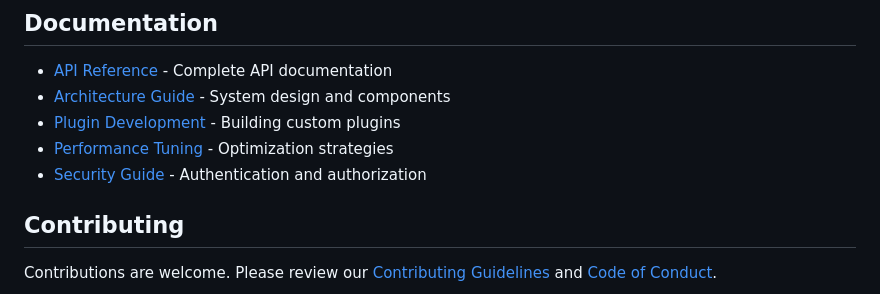
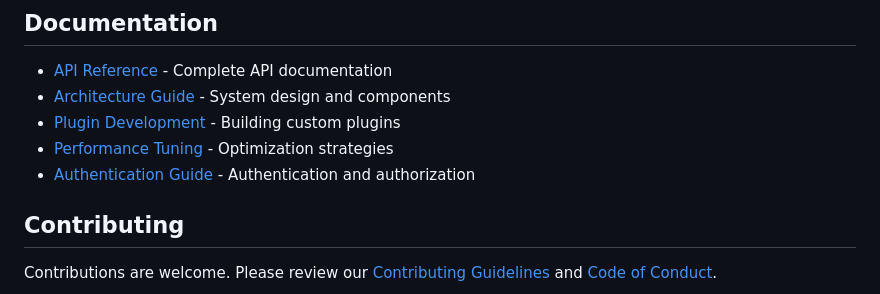
Before and after one commit to prismworks-ai/prism-mcp-rs, a Markdown page: README.md, the part around the change. Drawn GitHub-style.

Commit message:
📝 Fix broken documentation link in README
- Change 'Security Guide' link from docs/guides/security.md to docs/guides/authentication.md
- The security.md file doesn't exist; authentication.md contains the auth/security content
- All documentation links now point to existing files
- Resolves broken link at bottom of README

```diff
--- a/README.md
+++ b/README.md
@@ -382,7 +382,7 @@ for method in &introspection.methods.methods {
 - [Architecture Guide](docs/ARCHITECTURE.md) - System design and components
 - [Plugin Development](docs/guides/plugins.md) - Building custom plugins
 - [Performance Tuning](docs/guides/performance.md) - Optimization strategies
-- [Security Guide](docs/guides/security.md) - Authentication and authorization
+- [Authentication Guide](docs/guides/authentication.md) - Authentication and authorization
 
 ## Contributing
 
```
